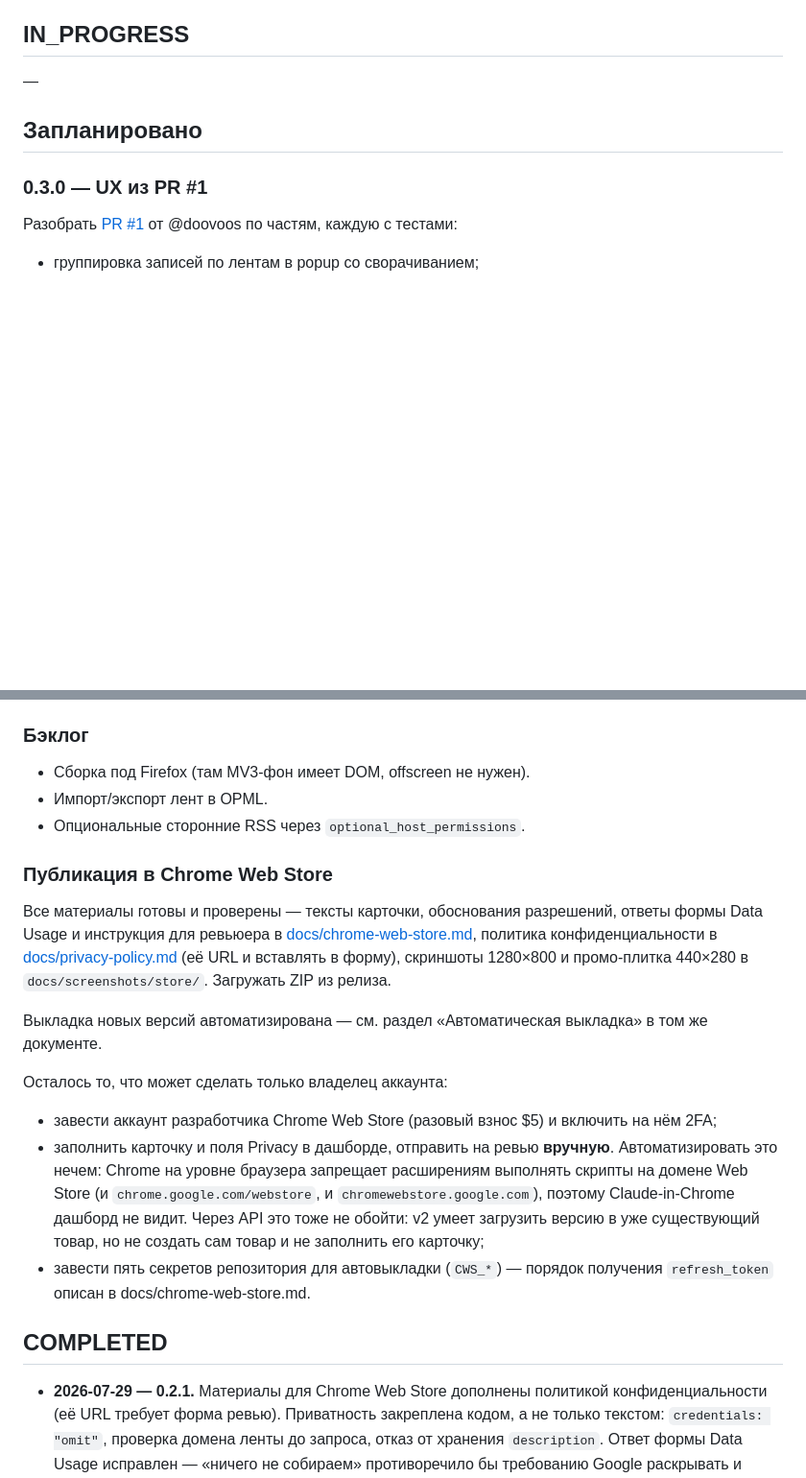
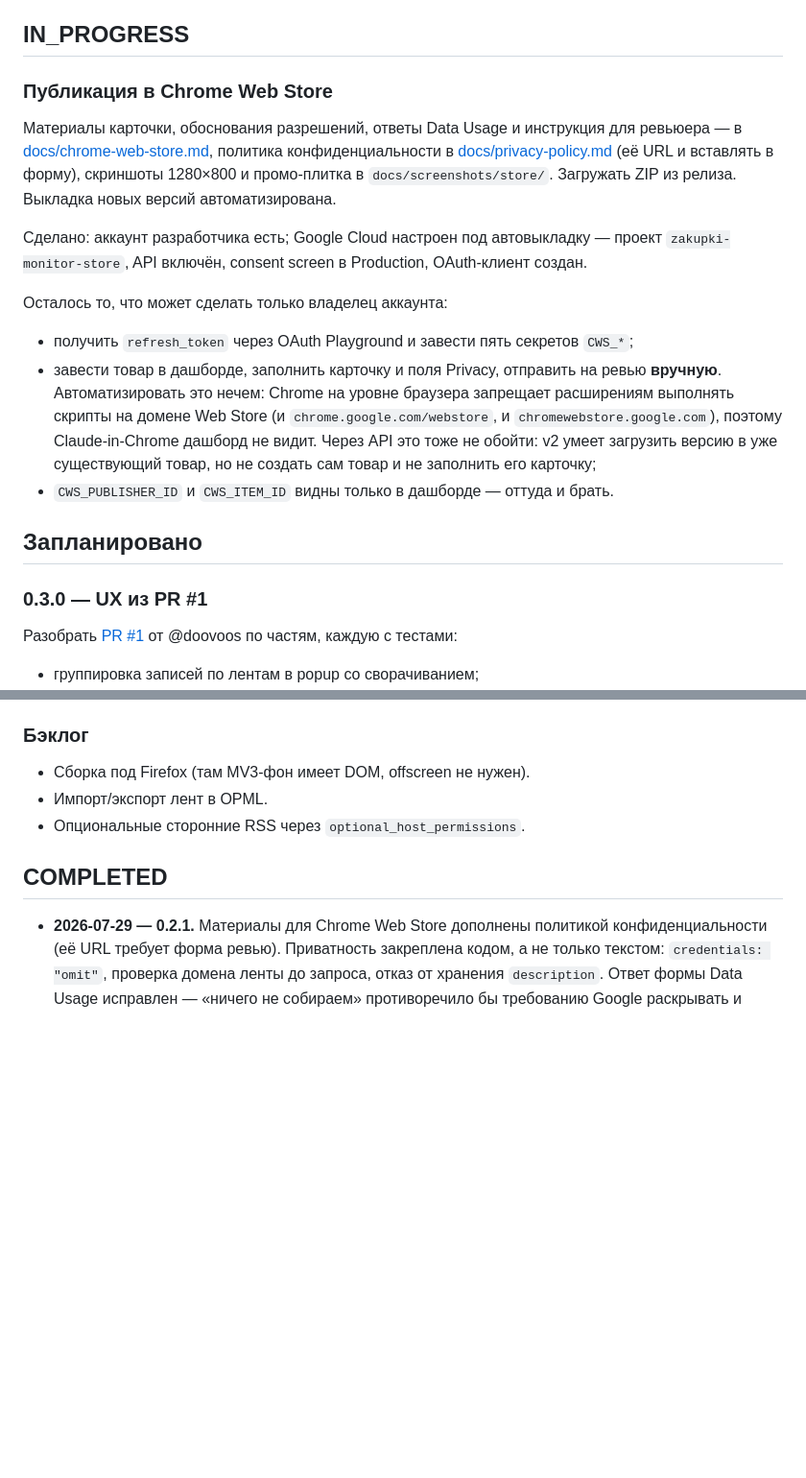
Before and after one commit to stufently/free-zakupki-gov-ru-monitor, a Markdown page: TASKS.md, 2 parts joined by grey strips. Shown at 96% size. Rendered like a GitHub page; blank space fills up the shorter version.

```diff
--- a/TASKS.md
+++ b/TASKS.md
@@ -4,7 +4,28 @@
 
 ## IN_PROGRESS
 
-—
+### Публикация в Chrome Web Store
+
+Материалы карточки, обоснования разрешений, ответы Data Usage и инструкция для
+ревьюера — в [docs/chrome-web-store.md](docs/chrome-web-store.md), политика
+конфиденциальности в [docs/privacy-policy.md](docs/privacy-policy.md) (её URL и
+вставлять в форму), скриншоты 1280×800 и промо-плитка в `docs/screenshots/store/`.
+Загружать ZIP из релиза. Выкладка новых версий автоматизирована.
+
+Сделано: аккаунт разработчика есть; Google Cloud настроен под автовыкладку —
+проект `zakupki-monitor-store`, API включён, consent screen в Production,
+OAuth-клиент создан.
+
+Осталось то, что может сделать только владелец аккаунта:
+
+- получить `refresh_token` через OAuth Playground и завести пять секретов `CWS_*`;
+- завести товар в дашборде, заполнить карточку и поля Privacy, отправить на ревью
+  **вручную**. Автоматизировать это нечем: Chrome на уровне браузера запрещает
+  расширениям выполнять скрипты на домене Web Store (и `chrome.google.com/webstore`,
+  и `chromewebstore.google.com`), поэтому Claude-in-Chrome дашборд не видит. Через
+  API это тоже не обойти: v2 умеет загрузить версию в уже существующий товар, но не
+  создать сам товар и не заполнить его карточку;
+- `CWS_PUBLISHER_ID` и `CWS_ITEM_ID` видны только в дашборде — оттуда и брать.
 
 ## Запланировано
 
@@ -32,30 +53,6 @@
 - Импорт/экспорт лент в OPML.
 - Опциональные сторонние RSS через `optional_host_permissions`.
 
-### Публикация в Chrome Web Store
-
-Все материалы готовы и проверены — тексты карточки, обоснования разрешений,
-ответы формы Data Usage и инструкция для ревьюера в
-[docs/chrome-web-store.md](docs/chrome-web-store.md), политика конфиденциальности
-в [docs/privacy-policy.md](docs/privacy-policy.md) (её URL и вставлять в форму),
-скриншоты 1280×800 и промо-плитка 440×280 в `docs/screenshots/store/`.
-Загружать ZIP из релиза.
-
-Выкладка новых версий автоматизирована — см. раздел «Автоматическая выкладка»
-в том же документе.
-
-Осталось то, что может сделать только владелец аккаунта:
-
-- завести аккаунт разработчика Chrome Web Store (разовый взнос $5) и включить на нём 2FA;
-- заполнить карточку и поля Privacy в дашборде, отправить на ревью **вручную**.
-  Автоматизировать это нечем: Chrome на уровне браузера запрещает расширениям
-  выполнять скрипты на домене Web Store (и `chrome.google.com/webstore`, и
-  `chromewebstore.google.com`), поэтому Claude-in-Chrome дашборд не видит.
-  Через API это тоже не обойти: v2 умеет загрузить версию в уже существующий
-  товар, но не создать сам товар и не заполнить его карточку;
-- завести пять секретов репозитория для автовыкладки (`CWS_*`) — порядок
-  получения `refresh_token` описан в docs/chrome-web-store.md.
-
 ## COMPLETED
 
 - **2026-07-29 — 0.2.1.** Материалы для Chrome Web Store дополнены политикой конфиденциальности (её URL требует форма ревью). Приватность закреплена кодом, а не только текстом: `credentials: "omit"`, проверка домена ленты до запроса, отказ от хранения `description`. Ответ формы Data Usage исправлен — «ничего не собираем» противоречило бы требованию Google раскрывать и локальную обработку. Прогнано на живом портале через российский прокси: `e2e-live` OK, `ui-live` 26/26.
```
Also changed, not shown: docs/chrome-web-store.md (+5 -0 lines).
